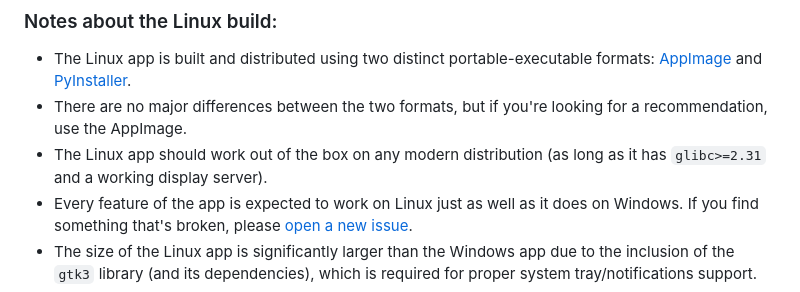
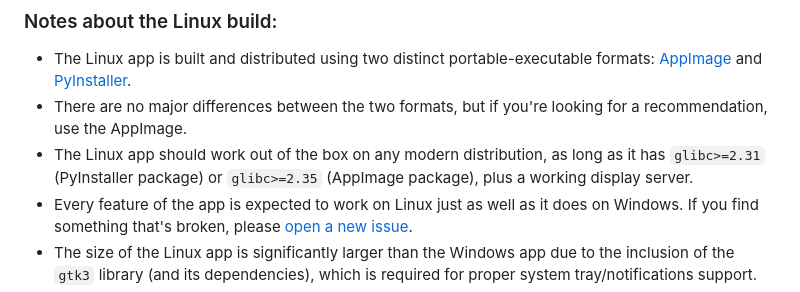
Before and after one commit to DevilXD/TwitchDropsMiner, a Markdown page: README.md, the part around the change. GitHub-like rendering.

Commit message:
readme: mention glibc 2.35 requirement for the AppImage

```diff
--- a/README.md
+++ b/README.md
@@ -47,7 +47,7 @@ Every ~60 seconds, the application sends a "minute watched" event to the channel
 
 - The Linux app is built and distributed using two distinct portable-executable formats: [AppImage](https://appimage.org/) and [PyInstaller](https://pyinstaller.org/).
 - There are no major differences between the two formats, but if you're looking for a recommendation, use the AppImage.
-- The Linux app should work out of the box on any modern distribution (as long as it has `glibc>=2.31` and a working display server).
+- The Linux app should work out of the box on any modern distribution, as long as it has `glibc>=2.31` (PyInstaller package) or `glibc>=2.35` (AppImage package), plus a working display server.
 - Every feature of the app is expected to work on Linux just as well as it does on Windows. If you find something that's broken, please [open a new issue](https://github.com/DevilXD/TwitchDropsMiner/issues/new).
 - The size of the Linux app is significantly larger than the Windows app due to the inclusion of the `gtk3` library (and its dependencies), which is required for proper system tray/notifications support.
 - As an alternative to the native Linux app, you can run the Windows app via [Wine](https://www.winehq.org/) instead. It works really well!
```
